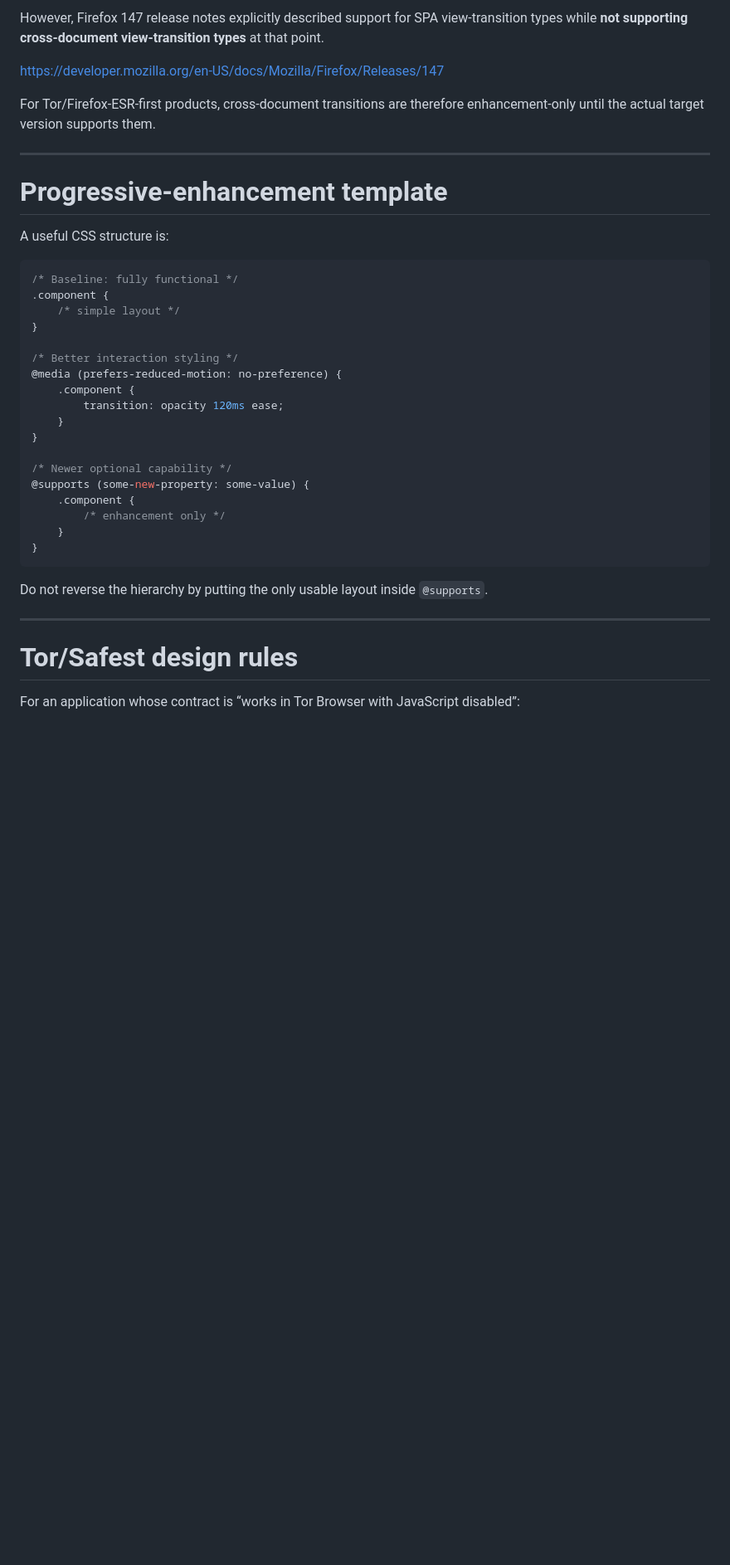
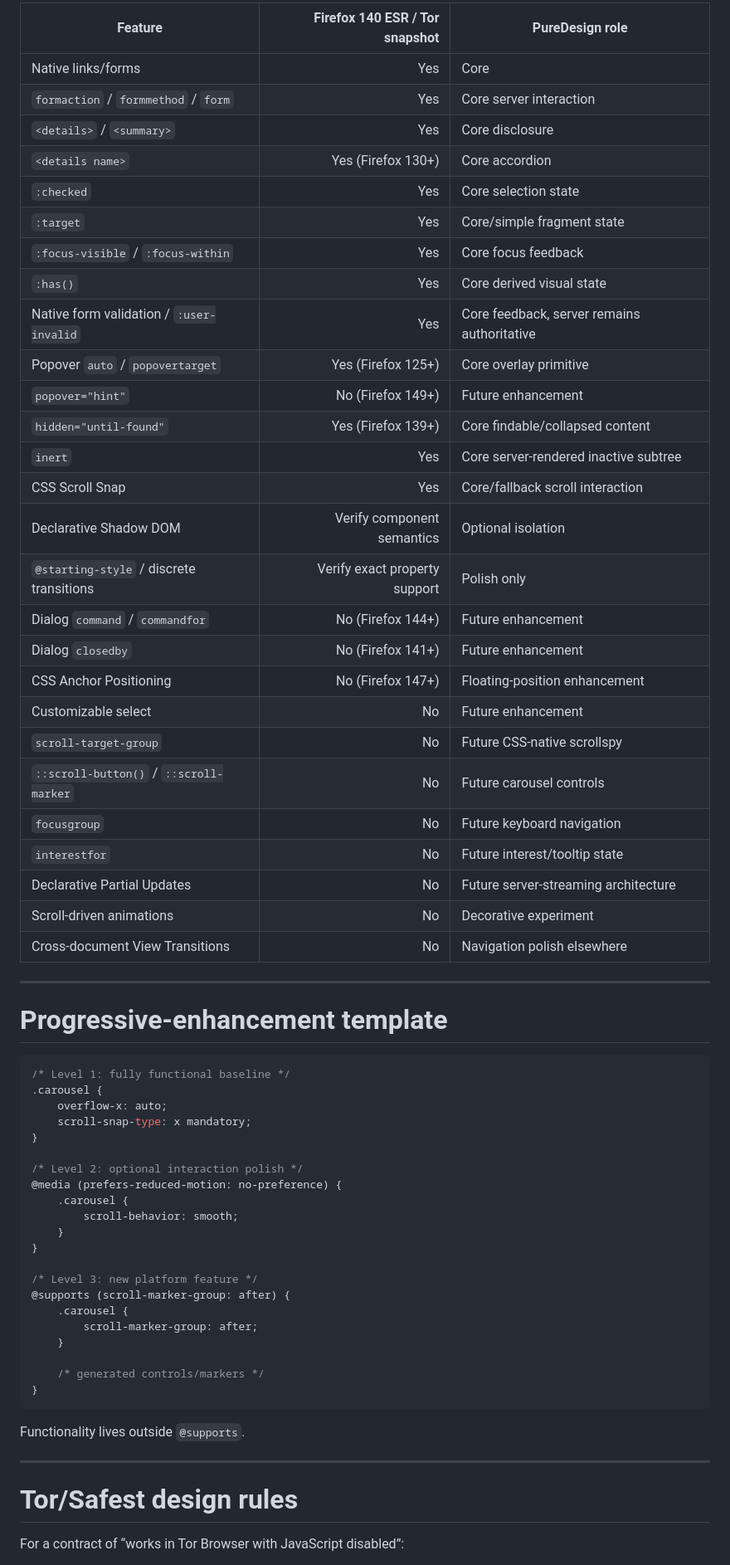
Before and after one commit to OnurByte/PureDesign, a Markdown page: docs/compatibility.md, the part around one of its changes. Shown at 83% size. Drawn GitHub-style; blank space fills up the shorter version.

````diff
--- a/docs/compatibility.md
+++ b/docs/compatibility.md
@@ -163,42 +301,67 @@ https://developer.mozilla.org/en-US/docs/Web/API/View_Transition_API/Using
 
-However, Firefox 147 release notes explicitly described support for SPA view-transition types while **not supporting cross-document view-transition types** at that point.
-
-https://developer.mozilla.org/en-US/docs/Mozilla/Firefox/Releases/147
-
-For Tor/Firefox-ESR-first products, cross-document transitions are therefore enhancement-only until the actual target version supports them.
+| Feature | Firefox 140 ESR / Tor snapshot | PureDesign role |
+|---|---:|---|
+| Native links/forms | Yes | Core |
+| `formaction` / `formmethod` / `form` | Yes | Core server interaction |
+| `<details>` / `<summary>` | Yes | Core disclosure |
+| `<details name>` | Yes (Firefox 130+) | Core accordion |
+| `:checked` | Yes | Core selection state |
+| `:target` | Yes | Core/simple fragment state |
+| `:focus-visible` / `:focus-within` | Yes | Core focus feedback |
+| `:has()` | Yes | Core derived visual state |
+| Native form validation / `:user-invalid` | Yes | Core feedback, server remains authoritative |
+| Popover `auto` / `popovertarget` | Yes (Firefox 125+) | Core overlay primitive |
+| `popover="hint"` | No (Firefox 149+) | Future enhancement |
+| `hidden="until-found"` | Yes (Firefox 139+) | Core findable/collapsed content |
+| `inert` | Yes | Core server-rendered inactive subtree |
+| CSS Scroll Snap | Yes | Core/fallback scroll interaction |
+| Declarative Shadow DOM | Verify component semantics | Optional isolation |
+| `@starting-style` / discrete transitions | Verify exact property support | Polish only |
+| Dialog `command` / `commandfor` | No (Firefox 144+) | Future enhancement |
+| Dialog `closedby` | No (Firefox 141+) | Future enhancement |
+| CSS Anchor Positioning | No (Firefox 147+) | Floating-position enhancement |
+| Customizable select | No | Future enhancement |
+| `scroll-target-group` | No | Future CSS-native scrollspy |
+| `::scroll-button()` / `::scroll-marker` | No | Future carousel controls |
+| `focusgroup` | No | Future keyboard navigation |
+| `interestfor` | No | Future interest/tooltip state |
+| Declarative Partial Updates | No | Future server-streaming architecture |
+| Scroll-driven animations | No | Decorative experiment |
+| Cross-document View Transitions | No | Navigation polish elsewhere |
 
 ---
 
 # Progressive-enhancement template
 
-A useful CSS structure is:
-
 ```css
-/* Baseline: fully functional */
-.component {
-    /* simple layout */
+/* Level 1: fully functional baseline */
+.carousel {
+    overflow-x: auto;
+    scroll-snap-type: x mandatory;
 }
 
-/* Better interaction styling */
+/* Level 2: optional interaction polish */
 @media (prefers-reduced-motion: no-preference) {
-    .component {
-        transition: opacity 120ms ease;
+    .carousel {
+        scroll-behavior: smooth;
     }
 }
 
-/* Newer optional capability */
-@supports (some-new-property: some-value) {
-    .component {
-        /* enhancement only */
+/* Level 3: new platform feature */
+@supports (scroll-marker-group: after) {
+    .carousel {
+        scroll-marker-group: after;
     }
+
+    /* generated controls/markers */
 }
 ```
 
-Do not reverse the hierarchy by putting the only usable layout inside `@supports`.
+Functionality lives outside `@supports`.
 
 ---
 
 # Tor/Safest design rules
 
-For an application whose contract is “works in Tor Browser with JavaScript disabled”:
+For a contract of “works in Tor Browser with JavaScript disabled”:
 
````
Also changed, not shown: other parts of docs/compatibility.md (+258 -126 lines).
